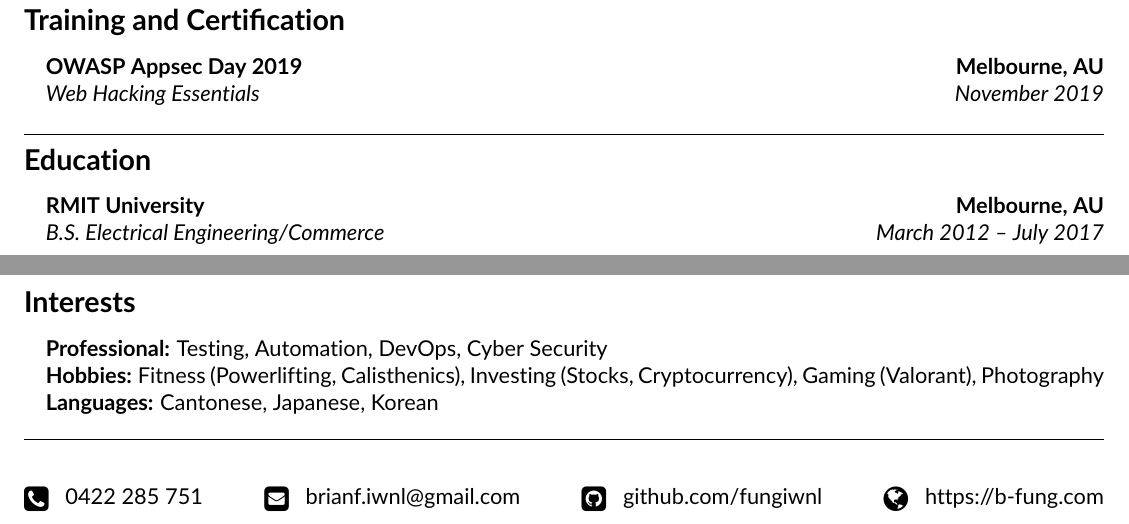
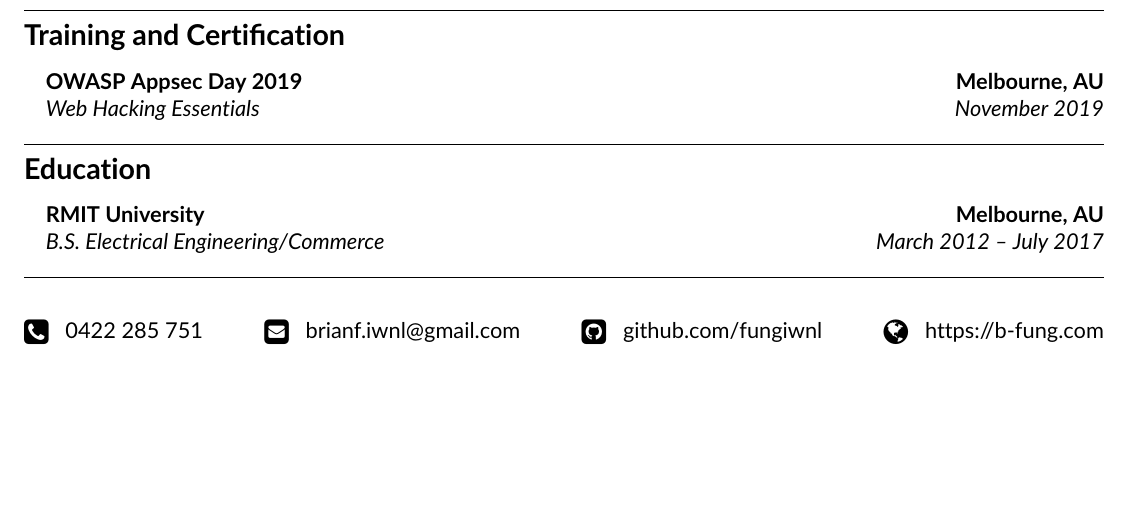
Before and after one commit to fungiwnl/cv, a LaTeX CV (cv.tex): two parts of pages 2 and 3 of 3 before the commit and part of page 2 of 2 after it, the two joined at a grey line, cut so that both start at the same text, the shorter picture padded with empty space. Compiled offline with pdfLaTeX.

Commit message:
Remove interest section from cv

```diff
--- a/cv.tex
+++ b/cv.tex
@@ -274,20 +274,6 @@
 
 \end{itemize}
 
-\subsection*{\Large Interests}
-
-\hyphenpenalty=1000
-\begin{itemize}[leftmargin=1em,noitemsep]
-
-	\item \textbf{Professional:}
-	      Testing, Automation, DevOps, Cyber Security
-	\item \textbf{Hobbies:}
-	      Fitness (Powerlifting, Calisthenics), Investing (Stocks, Cryptocurrency), Gaming (Valorant), Photography
-	\item \textbf{Languages:}
-		  Cantonese, Japanese, Korean
-
-\end{itemize}
-
 \hrule
 \vspace{-1em}
 \begin{center}
```
Also changed, not shown: cv.pdf.
